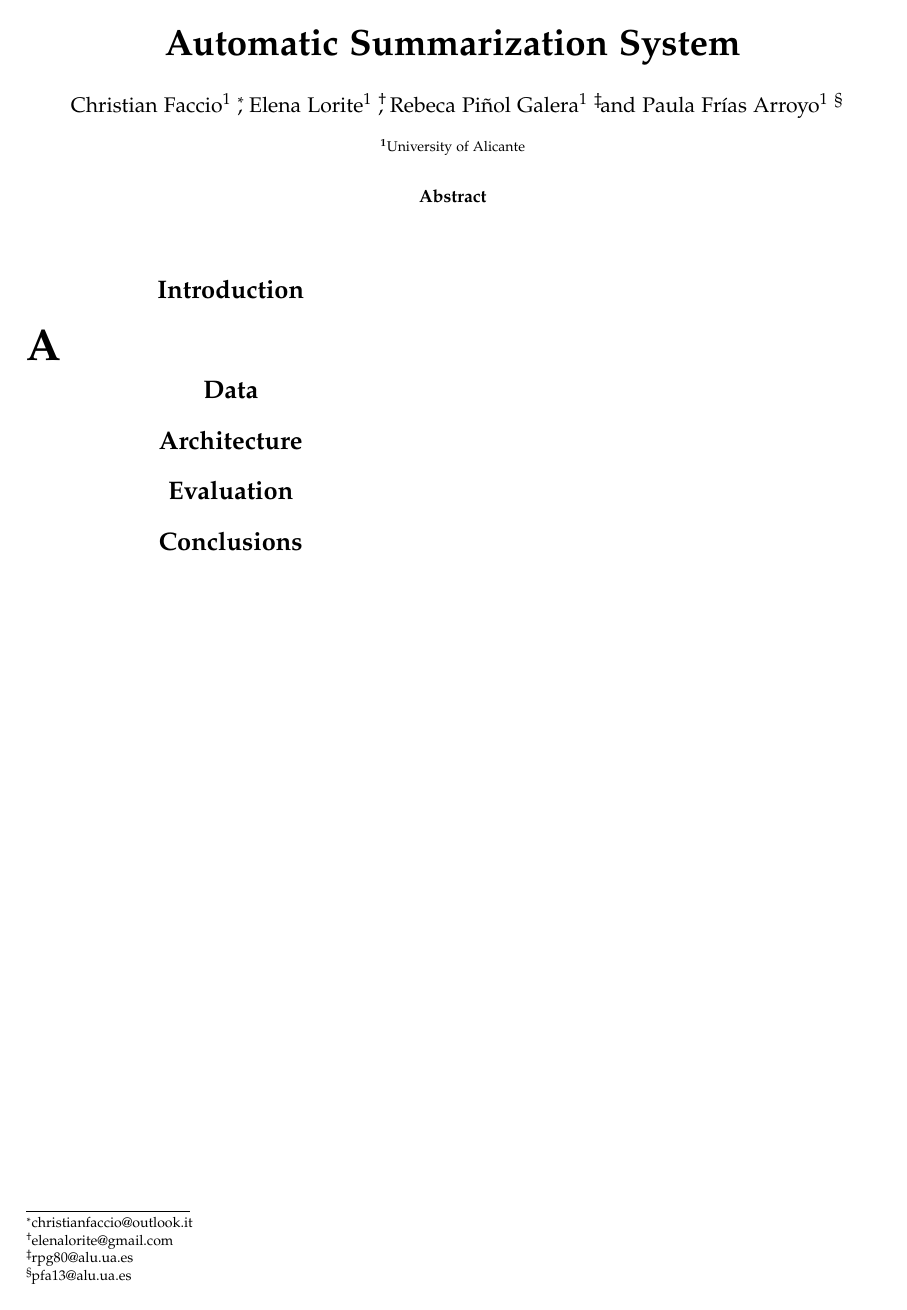
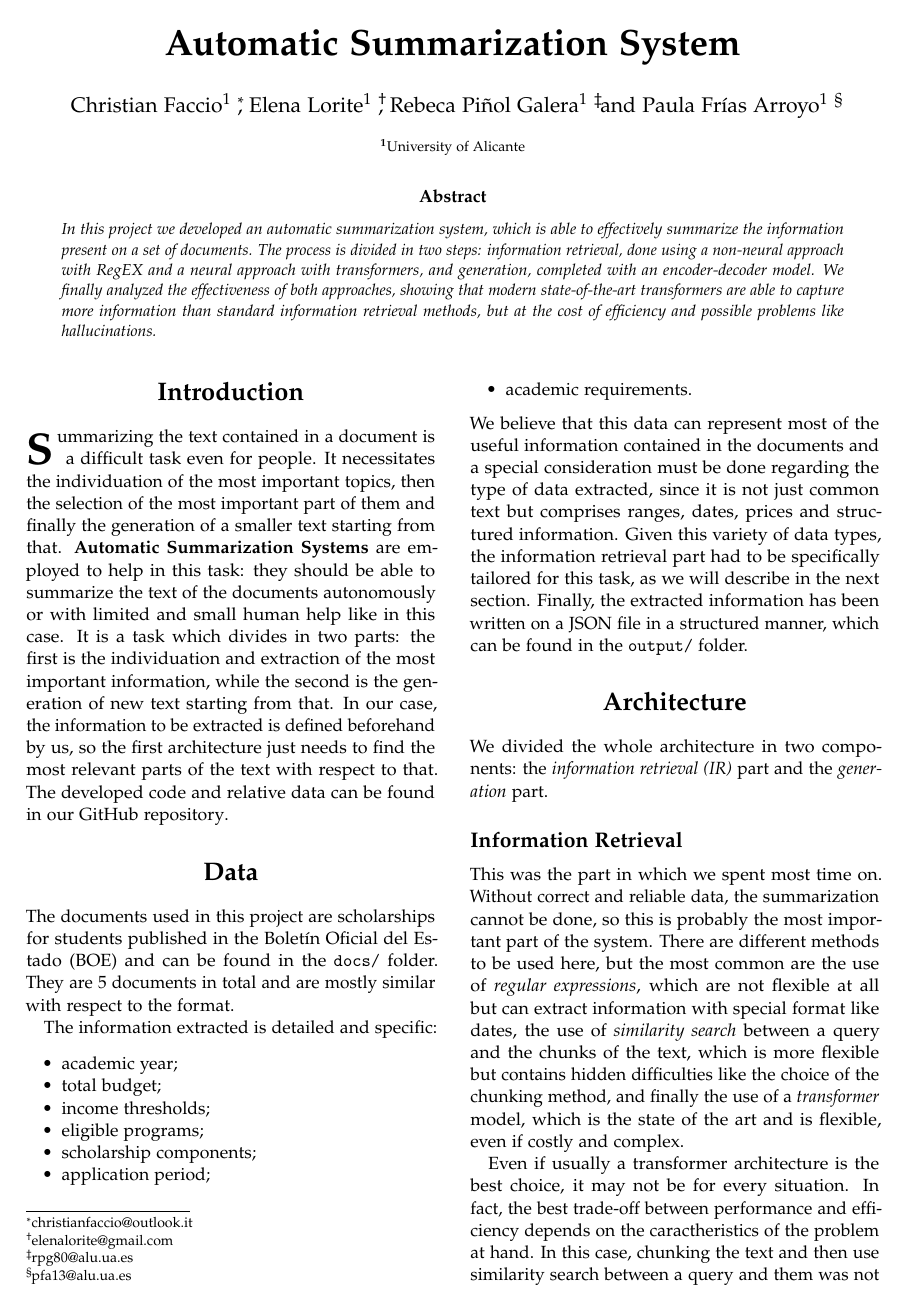
Before and after one commit to christianfaccio/automatic_summarization_system, a LaTeX document (report/main.tex): the whole page before the commit and page 1 of 2 after it. Compiled offline with pdfLaTeX.

Commit message:
started report

```diff
--- a/report/main.tex
+++ b/report/main.tex
@@ -38,7 +38,7 @@
 % Full-width abstract
 \renewcommand{\maketitlehookd}{%
 	\begin{abstract}
-		\noindent
+		\noindent In this project we developed an automatic summarization system, which is able to effectively summarize the information present on a set of documents. The process is divided in two steps: information retrieval, done using a non-neural approach with RegEX and a neural approach with transformers, and generation, completed with an encoder-decoder model. We finally analyzed the effectiveness of both approaches, showing that modern state-of-the-art transformers are able to capture more information than standard information retrieval methods, but at the cost of efficiency and possible problems like hallucinations.
 	\end{abstract}
 }
 
@@ -53,10 +53,36 @@
 %----------------------------------------------------------------------------------------
 
 \section{Introduction}
-\lettrine[findent=2pt]{\textbf{A}}{}
-
+\lettrine[findent=2pt]{\textbf{S}}{}ummarizing the text contained in a document is a difficult task even for people. It necessitates the individuation of the most important topics, then the selection of the most important part of them and finally the generation of a smaller text starting from that.
+\textbf{Automatic Summarization Systems} are employed to help in this task: they should be able to summarize the text of the documents autonomously or with limited and small human help like in this case.
+It is a task which divides in two parts: the first is the individuation and extraction of the most important information, while the second is the generation of new text starting from that.
+In our case, the information to be extracted is defined beforehand by us, so the first architecture just needs to find the most relevant parts of the text with respect to that.
+The developed code and relative data can be found in our \href{https://github.com/christianfaccio/automatic_summarization_system.git}{GitHub repository}.
 
 \section{Data}
 
+The documents used in this project are scholarships for students published in the Boletín Oficial del Estado (BOE) and can be found in the \href{https://github.com/christianfaccio/automatic_summarization_system/tree/main/docs}{\texttt{docs/}} folder. They are 5 documents in total and are mostly similar with respect to the format.
+
+The information extracted is detailed and specific:
+\begin{itemize}
+	\item academic year;
+	\item total budget;
+	\item income thresholds;
+	\item eligible programs;
+	\item scholarship components;
+	\item application period;
+	\item academic requirements.
+\end{itemize}
+We believe that this data can represent most of the useful information contained in the documents and a special consideration must be done regarding the type of data extracted, since it is not just common text but comprises ranges, dates, prices and structured information. Given this variety of data types, the information retrieval part had to be specifically tailored for this task, as we will describe in the next section.
+Finally, the extracted information has been written on a JSON file in a structured manner, which can be found in the \href{https://github.com/christianfaccio/automatic_summarization_system/tree/main/output}{\texttt{output/}} folder.
+
 
 \section{Architecture}
+
+We divided the whole architecture in two components: the \textit{information retrieval (IR)} part and the \textit{generation} part.
+
+\subsection{Information Retrieval}
+
+This was the part in which we spent most time on. Without correct and reliable data, the summarization cannot be done, so this is probably the most important part of the system. There are different methods to be used here, but the most common are the use of \textit{regular expressions}, which are not flexible at all but can extract information with special format like dates, the use of \textit{similarity search} between a query and the chunks of the text, which is more flexible but contains hidden difficulties like the choice of the chunking method, and finally the use of a \textit{transformer} model, which is the state of the art and is flexible, even if costly and complex.
+
+Even if usually a transformer architecture is the best choice, it may not be for every situation. In fact, the best trade-off between performance and efficiency depends on the caractheristics of the problem at hand. In this case, chunking the text and then use similarity search between a query and them was not the best approach. We, in fact, tried to use a semantic chunker to split parts of the text which are coherent with respect to a speech topic, saved them in a vector store and ran similarity search with the topics of interest. The results were good, the data extracted were coherent with the query, but the main problem was that this way was impossible to extract detailed and structured information as we needed to. This necessity comes from the fact that the documents at hand contain information regarding scholarships, so a summary of them should include detailed information which are helpful for a possible candidate, and that include dates, ranges and mostly numbers.
```
Also changed, not shown: report/main.pdf, report/main.tex (7 more changed lines).
